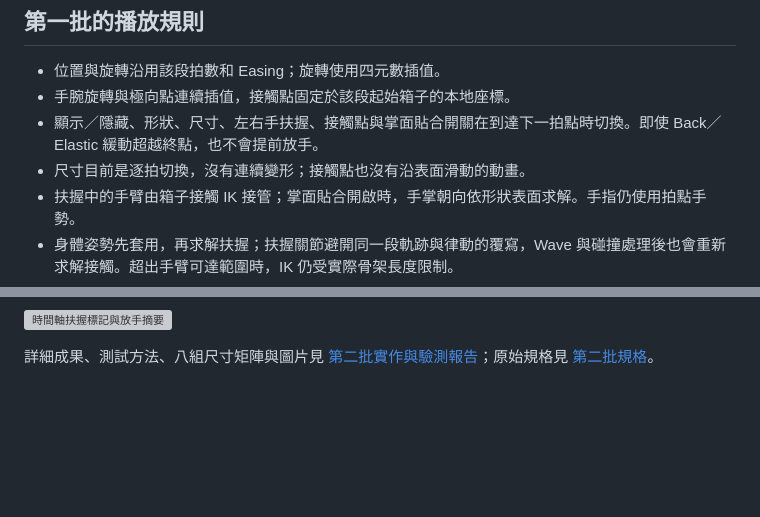
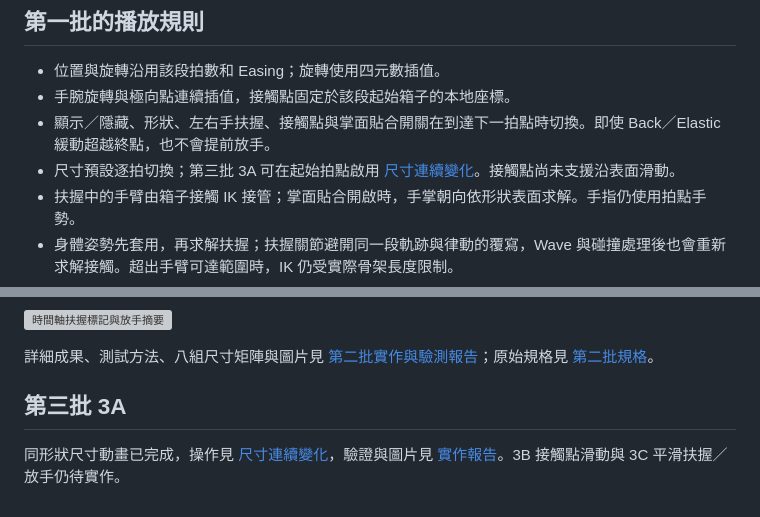
Before and after one commit to Juynwei2019/3D-TUTTING-SIMULATOR-2077, a Markdown page: docs/features/grab-timeline.md, 2 parts joined by grey strips. GitHub-like rendering; blank space fills up the shorter version; grey boxes are pictures that could not be loaded.

```diff
--- a/docs/features/grab-timeline.md
+++ b/docs/features/grab-timeline.md
@@ -19,8 +19,8 @@
 
 - 位置與旋轉沿用該段拍數和 Easing；旋轉使用四元數插值。
 - 手腕旋轉與極向點連續插值，接觸點固定於該段起始箱子的本地座標。
-- 顯示／隱藏、形狀、尺寸、左右手扶握、接觸點與掌面貼合開關在到達下一拍點時切換。即使 Back／Elastic 緩動超越終點，也不會提前放手。
-- 尺寸目前是逐拍切換，沒有連續變形；接觸點也沒有沿表面滑動的動畫。
+- 顯示／隱藏、形狀、左右手扶握、接觸點與掌面貼合開關在到達下一拍點時切換。即使 Back／Elastic 緩動超越終點，也不會提前放手。
+- 尺寸預設逐拍切換；第三批 3A 可在起始拍點啟用 [尺寸連續變化](grab-size-animation.md)。接觸點尚未支援沿表面滑動。
 - 扶握中的手臂由箱子接觸 IK 接管；掌面貼合開啟時，手掌朝向依形狀表面求解。手指仍使用拍點手勢。
 - 身體姿勢先套用，再求解扶握；扶握關節避開同一段軌跡與律動的覆寫，Wave 與碰撞處理後也會重新求解接觸。超出手臂可達範圍時，IK 仍受實際骨架長度限制。
 - 播放中的箱子控制環暫停操作，停止後可繼續編輯。
@@ -64,3 +64,7 @@
 ![時間軸扶握標記與放手摘要](../images/grab-usability-desktop-timeline.png)
 
 詳細成果、測試方法、八組尺寸矩陣與圖片見 [第二批實作與驗測報告](../development/grab-timeline-usability-report.md)；原始規格見 [第二批規格](../planning/grab-timeline-usability.md)。
+
+## 第三批 3A
+
+同形狀尺寸動畫已完成，操作見 [尺寸連續變化](grab-size-animation.md)，驗證與圖片見 [實作報告](../development/grab-size-animation-report.md)。3B 接觸點滑動與 3C 平滑扶握／放手仍待實作。
```
Also changed, not shown: docs/README.md (+2 -0 lines), docs/development/grab-size-animation-report.md (added, +104 -0 lines), docs/features/grab-size-animation.md (added, +31 -0 lines), docs/images/grab-size-desktop.png (added), docs/images/grab-size-landscape.png (added), docs/images/grab-size-mobile.png (added), docs/images/grab-size-small-mobile.png (added), 12 other files.
